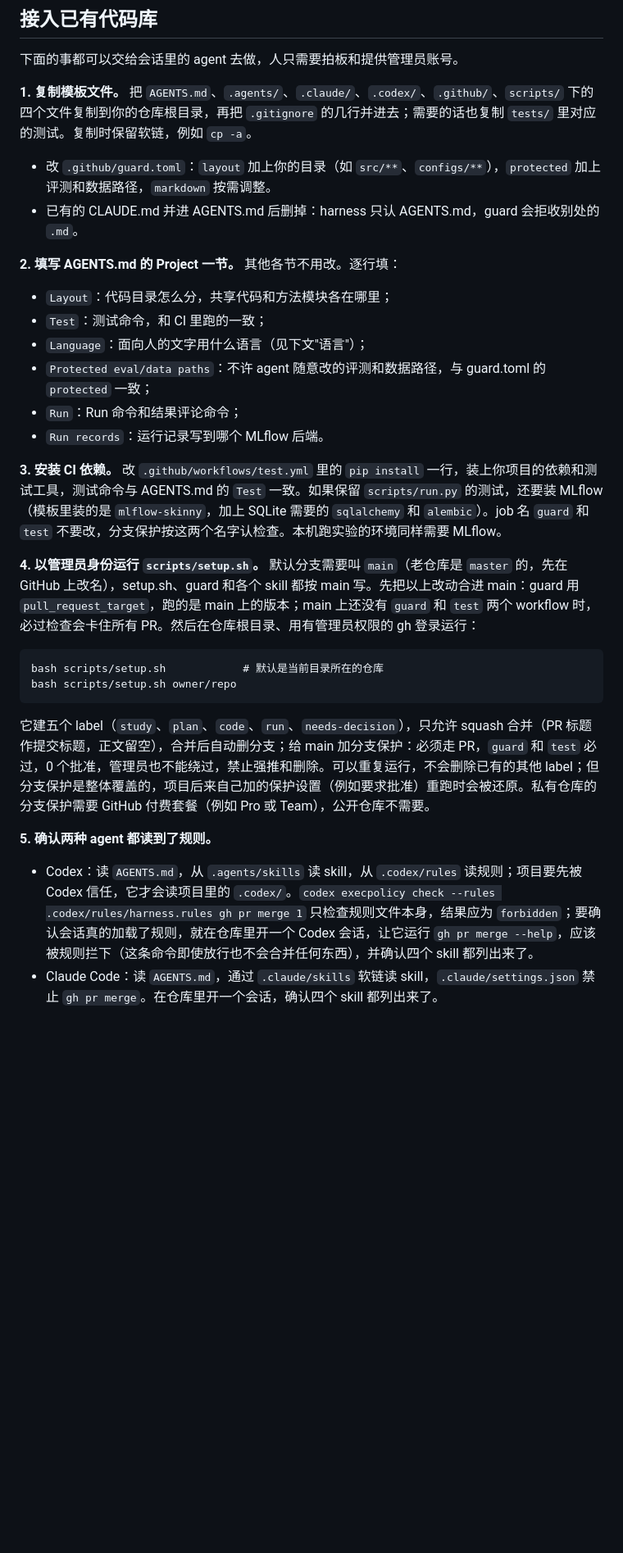
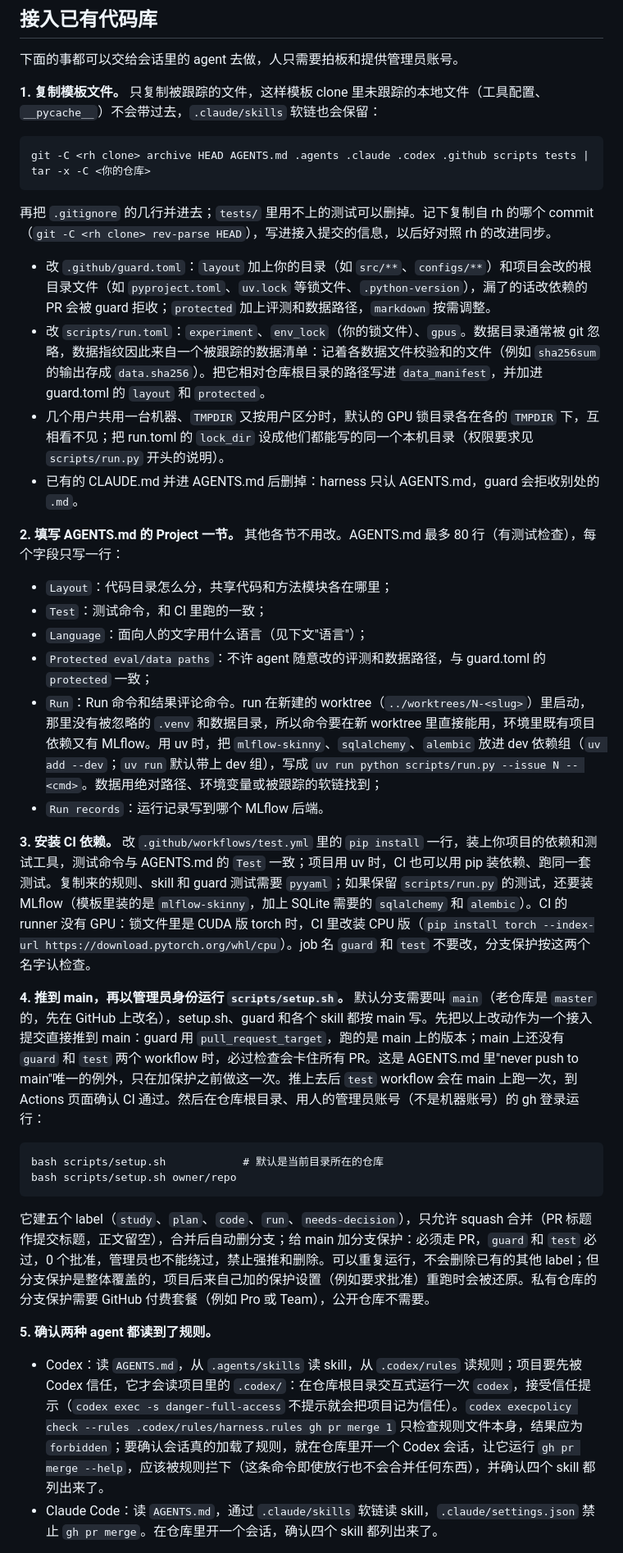
Before and after one commit to doem97/cvsm, a Markdown page: README.md, the part around one of its changes. Shown at 82% size. Drawn GitHub-style; blank space fills up the shorter version.

Commit message:
docs(#23): close the README adoption gaps found in the pilot
Copy tracked files only via git archive and note the rh commit; list root
dependency files and the data manifest in guard.toml; explain the data
manifest, lock_dir on shared machines, the 80-line AGENTS.md limit, a Run
command that works in a fresh worktree, CI without GPUs, the one-time push
to main, Codex trust, and the machine account's local files and identity.

Co-Authored-By: Claude Opus 5.5 <noreply@anthropic.com>

````diff
--- a/README.md
+++ b/README.md
@@ -74,21 +74,29 @@ harness 刻意不做的事：
 
 下面的事都可以交给会话里的 agent 去做，人只需要拍板和提供管理员账号。
 
-**1. 复制模板文件。** 把 `AGENTS.md`、`.agents/`、`.claude/`、`.codex/`、`.github/`、`scripts/` 下的四个文件复制到你的仓库根目录，再把 `.gitignore` 的几行并进去；需要的话也复制 `tests/` 里对应的测试。复制时保留软链，例如 `cp -a`。
-- 改 `.github/guard.toml`：`layout` 加上你的目录（如 `src/**`、`configs/**`），`protected` 加上评测和数据路径，`markdown` 按需调整。
+**1. 复制模板文件。** 只复制被跟踪的文件，这样模板 clone 里未跟踪的本地文件（工具配置、`__pycache__`）不会带过去，`.claude/skills` 软链也会保留：
+
+```
+git -C <rh clone> archive HEAD AGENTS.md .agents .claude .codex .github scripts tests | tar -x -C <你的仓库>
+```
+
+再把 `.gitignore` 的几行并进去；`tests/` 里用不上的测试可以删掉。记下复制自 rh 的哪个 commit（`git -C <rh clone> rev-parse HEAD`），写进接入提交的信息，以后好对照 rh 的改进同步。
+- 改 `.github/guard.toml`：`layout` 加上你的目录（如 `src/**`、`configs/**`）和项目会改的根目录文件（如 `pyproject.toml`、`uv.lock` 等锁文件、`.python-version`），漏了的话改依赖的 PR 会被 guard 拒收；`protected` 加上评测和数据路径，`markdown` 按需调整。
+- 改 `scripts/run.toml`：`experiment`、`env_lock`（你的锁文件）、`gpus`。数据目录通常被 git 忽略，数据指纹因此来自一个被跟踪的数据清单：记着各数据文件校验和的文件（例如 `sha256sum` 的输出存成 `data.sha256`）。把它相对仓库根目录的路径写进 `data_manifest`，并加进 guard.toml 的 `layout` 和 `protected`。
+- 几个用户共用一台机器、`TMPDIR` 又按用户区分时，默认的 GPU 锁目录各在各的 `TMPDIR` 下，互相看不见；把 run.toml 的 `lock_dir` 设成他们都能写的同一个本机目录（权限要求见 `scripts/run.py` 开头的说明）。
 - 已有的 CLAUDE.md 并进 AGENTS.md 后删掉：harness 只认 AGENTS.md，guard 会拒收别处的 `.md`。
 
-**2. 填写 AGENTS.md 的 Project 一节。** 其他各节不用改。逐行填：
+**2. 填写 AGENTS.md 的 Project 一节。** 其他各节不用改。AGENTS.md 最多 80 行（有测试检查），每个字段只写一行：
 - `Layout`：代码目录怎么分，共享代码和方法模块各在哪里；
 - `Test`：测试命令，和 CI 里跑的一致；
 - `Language`：面向人的文字用什么语言（见下文"语言"）；
 - `Protected eval/data paths`：不许 agent 随意改的评测和数据路径，与 guard.toml 的 `protected` 一致；
-- `Run`：Run 命令和结果评论命令；
+- `Run`：Run 命令和结果评论命令。run 在新建的 worktree（`../worktrees/N-<slug>`）里启动，那里没有被忽略的 `.venv` 和数据目录，所以命令要在新 worktree 里直接能用，环境里既有项目依赖又有 MLflow。用 uv 时，把 `mlflow-skinny`、`sqlalchemy`、`alembic` 放进 dev 依赖组（`uv add --dev`；`uv run` 默认带上 dev 组），写成 `uv run python scripts/run.py --issue N -- <cmd>`。数据用绝对路径、环境变量或被跟踪的软链找到；
 - `Run records`：运行记录写到哪个 MLflow 后端。
 
-**3. 安装 CI 依赖。** 改 `.github/workflows/test.yml` 里的 `pip install` 一行，装上你项目的依赖和测试工具，测试命令与 AGENTS.md 的 `Test` 一致。如果保留 `scripts/run.py` 的测试，还要装 MLflow（模板里装的是 `mlflow-skinny`，加上 SQLite 需要的 `sqlalchemy` 和 `alembic`）。job 名 `guard` 和 `test` 不要改，分支保护按这两个名字认检查。本机跑实验的环境同样需要 MLflow。
+**3. 安装 CI 依赖。** 改 `.github/workflows/test.yml` 里的 `pip install` 一行，装上你项目的依赖和测试工具，测试命令与 AGENTS.md 的 `Test` 一致；项目用 uv 时，CI 也可以用 pip 装依赖、跑同一套测试。复制来的规则、skill 和 guard 测试需要 `pyyaml`；如果保留 `scripts/run.py` 的测试，还要装 MLflow（模板里装的是 `mlflow-skinny`，加上 SQLite 需要的 `sqlalchemy` 和 `alembic`）。CI 的 runner 没有 GPU：锁文件里是 CUDA 版 torch 时，CI 里改装 CPU 版（`pip install torch --index-url https://download.pytorch.org/whl/cpu`）。job 名 `guard` 和 `test` 不要改，分支保护按这两个名字认检查。
 
-**4. 以管理员身份运行 `scripts/setup.sh`。** 默认分支需要叫 `main`（老仓库是 `master` 的，先在 GitHub 上改名），setup.sh、guard 和各个 skill 都按 main 写。先把以上改动合进 main：guard 用 `pull_request_target`，跑的是 main 上的版本；main 上还没有 `guard` 和 `test` 两个 workflow 时，必过检查会卡住所有 PR。然后在仓库根目录、用有管理员权限的 gh 登录运行：
+**4. 推到 main，再以管理员身份运行 `scripts/setup.sh`。** 默认分支需要叫 `main`（老仓库是 `master` 的，先在 GitHub 上改名），setup.sh、guard 和各个 skill 都按 main 写。先把以上改动作为一个接入提交直接推到 main：guard 用 `pull_request_target`，跑的是 main 上的版本；main 上还没有 `guard` 和 `test` 两个 workflow 时，必过检查会卡住所有 PR。这是 AGENTS.md 里"never push to main"唯一的例外，只在加保护之前做这一次。推上去后 `test` workflow 会在 main 上跑一次，到 Actions 页面确认 CI 通过。然后在仓库根目录、用人的管理员账号（不是机器账号）的 gh 登录运行：
 
 ```
 bash scripts/setup.sh            # 默认是当前目录所在的仓库
@@ -98,7 +106,7 @@ bash scripts/setup.sh owner/repo
 它建五个 label（`study`、`plan`、`code`、`run`、`needs-decision`），只允许 squash 合并（PR 标题作提交标题，正文留空），合并后自动删分支；给 main 加分支保护：必须走 PR，`guard` 和 `test` 必过，0 个批准，管理员也不能绕过，禁止强推和删除。可以重复运行，不会删除已有的其他 label；但分支保护是整体覆盖的，项目后来自己加的保护设置（例如要求批准）重跑时会被还原。私有仓库的分支保护需要 GitHub 付费套餐（例如 Pro 或 Team），公开仓库不需要。
 
 **5. 确认两种 agent 都读到了规则。**
-- Codex：读 `AGENTS.md`，从 `.agents/skills` 读 skill，从 `.codex/rules` 读规则；项目要先被 Codex 信任，它才会读项目里的 `.codex/`。`codex execpolicy check --rules .codex/rules/harness.rules gh pr merge 1` 只检查规则文件本身，结果应为 `forbidden`；要确认会话真的加载了规则，就在仓库里开一个 Codex 会话，让它运行 `gh pr merge --help`，应该被规则拦下（这条命令即使放行也不会合并任何东西），并确认四个 skill 都列出来了。
+- Codex：读 `AGENTS.md`，从 `.agents/skills` 读 skill，从 `.codex/rules` 读规则；项目要先被 Codex 信任，它才会读项目里的 `.codex/`：在仓库根目录交互式运行一次 `codex`，接受信任提示（`codex exec -s danger-full-access` 不提示就会把项目记为信任）。`codex execpolicy check --rules .codex/rules/harness.rules gh pr merge 1` 只检查规则文件本身，结果应为 `forbidden`；要确认会话真的加载了规则，就在仓库里开一个 Codex 会话，让它运行 `gh pr merge --help`，应该被规则拦下（这条命令即使放行也不会合并任何东西），并确认四个 skill 都列出来了。
 - Claude Code：读 `AGENTS.md`，通过 `.claude/skills` 软链读 skill，`.claude/settings.json` 禁止 `gh pr merge`。在仓库里开一个会话，确认四个 skill 都列出来了。
 
 **可选：给 agent 一个机器账号。** 想在 GitHub 上分清人和 agent 的操作时，可以让所有 agent 共用一个机器账号：
````
Also changed, not shown: other parts of README.md (+11 -2 lines).
